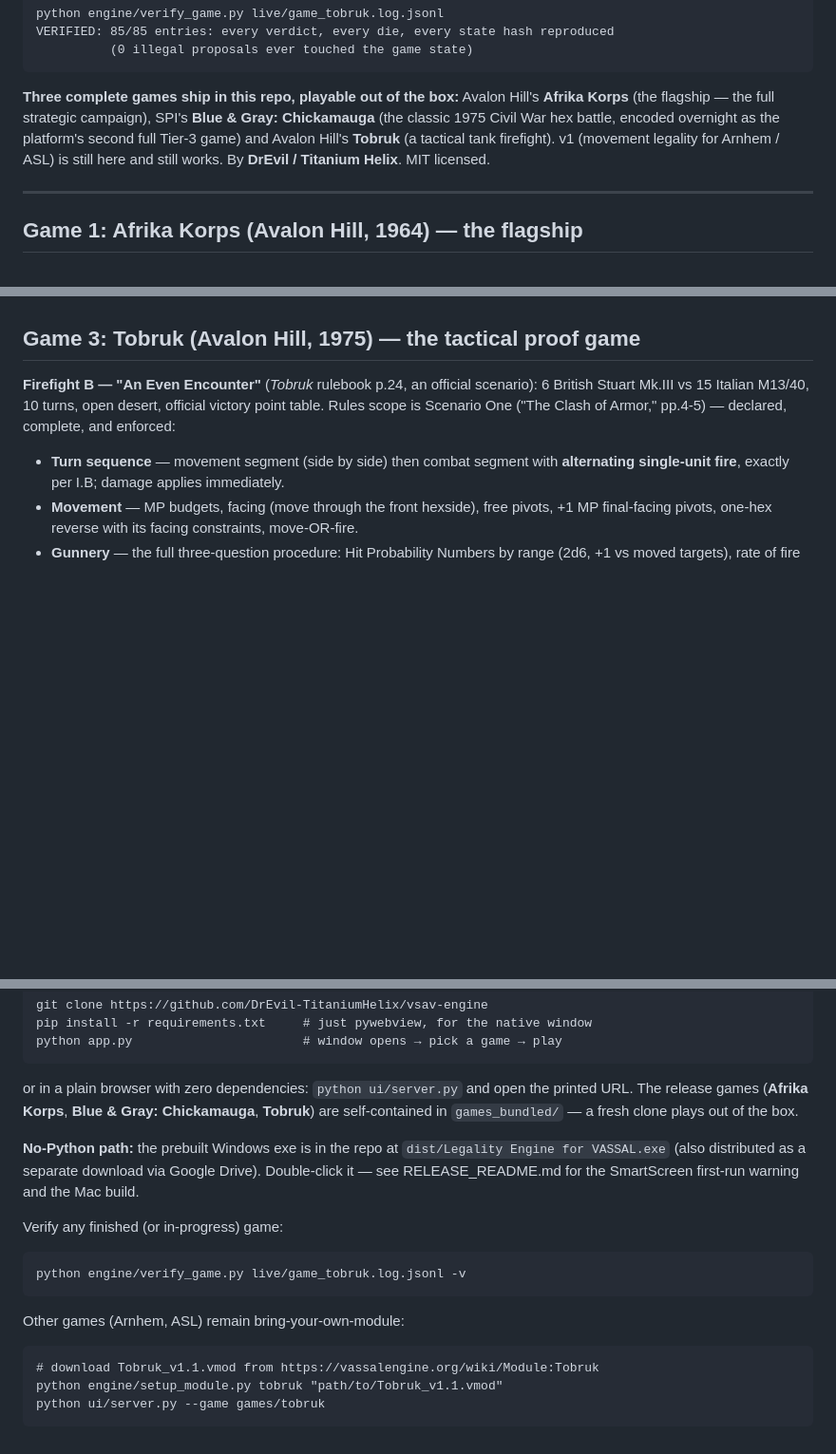
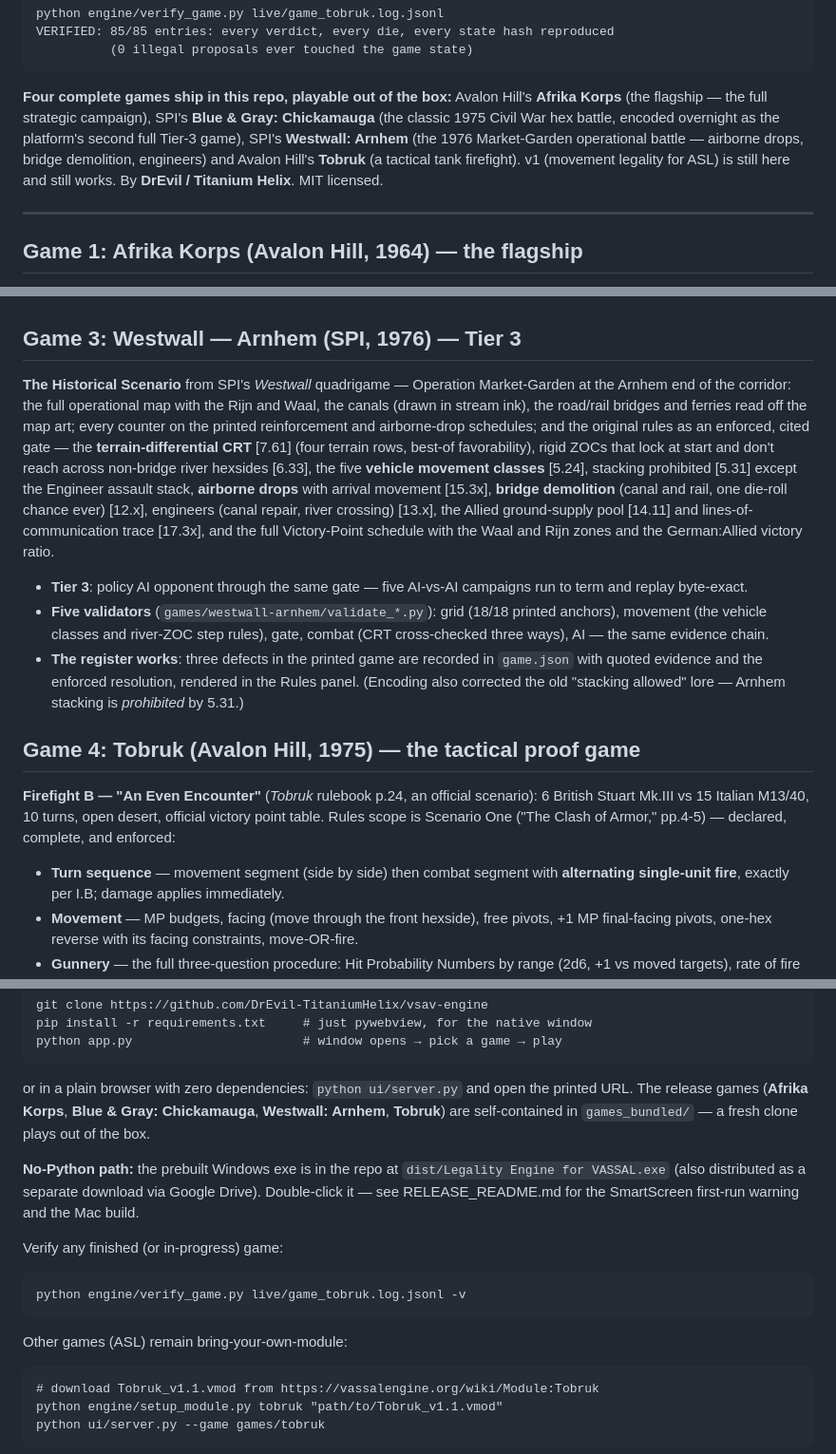
Before and after one commit to DrEvil-TitaniumHelix/vsav-engine, a Markdown page: README.md, 3 parts joined by grey strips. Shown at 95% size. Drawn GitHub-style; blank space fills up the shorter version.

Commit message:
README: add Westwall: Arnhem as the fourth shipped game
- Intro: "Three complete games" -> "Four", Westwall added to the list.
- New "Game 3: Westwall — Arnhem (SPI, 1976)" section; Tobruk -> Game 4.
- Fix stale "two release games" counts (quickstart list, games_bundled
  entry, BYO section) to four; drop the now-shipped Arnhem from the
  bring-your-own list.

Co-Authored-By: Claude Opus 4.8 <noreply@anthropic.com>
Claude-Session: https://claude.ai/code/session_014nfNUen7CPZxJo9YJ4GZVV

````diff
--- a/README.md
+++ b/README.md
@@ -28,12 +28,13 @@ VERIFIED: 85/85 entries: every verdict, every die, every state hash reproduced
           (0 illegal proposals ever touched the game state)
 ```
 
-**Three complete games ship in this repo, playable out of the box:** Avalon
+**Four complete games ship in this repo, playable out of the box:** Avalon
 Hill's **Afrika Korps** (the flagship — the full strategic campaign), SPI's
 **Blue & Gray: Chickamauga** (the classic 1975 Civil War hex battle, encoded
-overnight as the platform's second full Tier-3 game) and Avalon Hill's
-**Tobruk** (a tactical tank firefight). v1 (movement legality for Arnhem /
-ASL) is still here and still works.
+overnight as the platform's second full Tier-3 game), SPI's **Westwall:
+Arnhem** (the 1976 Market-Garden operational battle — airborne drops, bridge
+demolition, engineers) and Avalon Hill's **Tobruk** (a tactical tank
+firefight). v1 (movement legality for ASL) is still here and still works.
 By **DrEvil / Titanium Helix**. MIT licensed.
 
 ---
@@ -84,7 +85,33 @@ checks.
   defect, the map evidence and the official correction are recorded in
   `game.json` and rendered in the Rules panel.
 
-## Game 3: Tobruk (Avalon Hill, 1975) — the tactical proof game
+## Game 3: Westwall — Arnhem (SPI, 1976) — Tier 3
+
+**The Historical Scenario** from SPI's *Westwall* quadrigame — Operation
+Market-Garden at the Arnhem end of the corridor: the full operational map with
+the Rijn and Waal, the canals (drawn in stream ink), the road/rail bridges and
+ferries read off the map art; every counter on the printed reinforcement and
+airborne-drop schedules; and the original rules as an enforced, cited gate —
+the **terrain-differential CRT** [7.61] (four terrain rows, best-of favorability),
+rigid ZOCs that lock at start and don't reach across non-bridge river hexsides
+[6.33], the five **vehicle movement classes** [5.24], stacking prohibited [5.31]
+except the Engineer assault stack, **airborne drops** with arrival movement
+[15.3x], **bridge demolition** (canal and rail, one die-roll chance ever) [12.x],
+engineers (canal repair, river crossing) [13.x], the Allied ground-supply pool
+[14.11] and lines-of-communication trace [17.3x], and the full Victory-Point
+schedule with the Waal and Rijn zones and the German:Allied victory ratio.
+
+- **Tier 3**: policy AI opponent through the same gate — five AI-vs-AI
+  campaigns run to term and replay byte-exact.
+- **Five validators** (`games/westwall-arnhem/validate_*.py`): grid (18/18
+  printed anchors), movement (the vehicle classes and river-ZOC step rules),
+  gate, combat (CRT cross-checked three ways), AI — the same evidence chain.
+- **The register works**: three defects in the printed game are recorded in
+  `game.json` with quoted evidence and the enforced resolution, rendered in the
+  Rules panel. (Encoding also corrected the old "stacking allowed" lore —
+  Arnhem stacking is *prohibited* by 5.31.)
+
+## Game 4: Tobruk (Avalon Hill, 1975) — the tactical proof game
 
 **Firefight B — "An Even Encounter"** (*Tobruk* rulebook p.24, an official scenario):
 6 British Stuart Mk.III vs 15 Italian M13/40, 10 turns, open desert, official victory
@@ -194,7 +221,7 @@ python app.py                       # window opens → pick a game → play
 
 or in a plain browser with zero dependencies: `python ui/server.py` and open
 the printed URL. The release games (**Afrika Korps**, **Blue & Gray:
-Chickamauga**, **Tobruk**) are
+Chickamauga**, **Westwall: Arnhem**, **Tobruk**) are
 self-contained in `games_bundled/` — a fresh clone plays out of the box.
 
 **No-Python path:** the prebuilt Windows exe is in the repo at
@@ -208,7 +235,7 @@ Verify any finished (or in-progress) game:
 python engine/verify_game.py live/game_tobruk.log.jsonl -v
 ```
 
-Other games (Arnhem, ASL) remain bring-your-own-module:
+Other games (ASL) remain bring-your-own-module:
 
 ```
 # download Tobruk_v1.1.vmod from https://vassalengine.org/wiki/Module:Tobruk
````
Also changed, not shown: other parts of README.md (+2 -2 lines).
